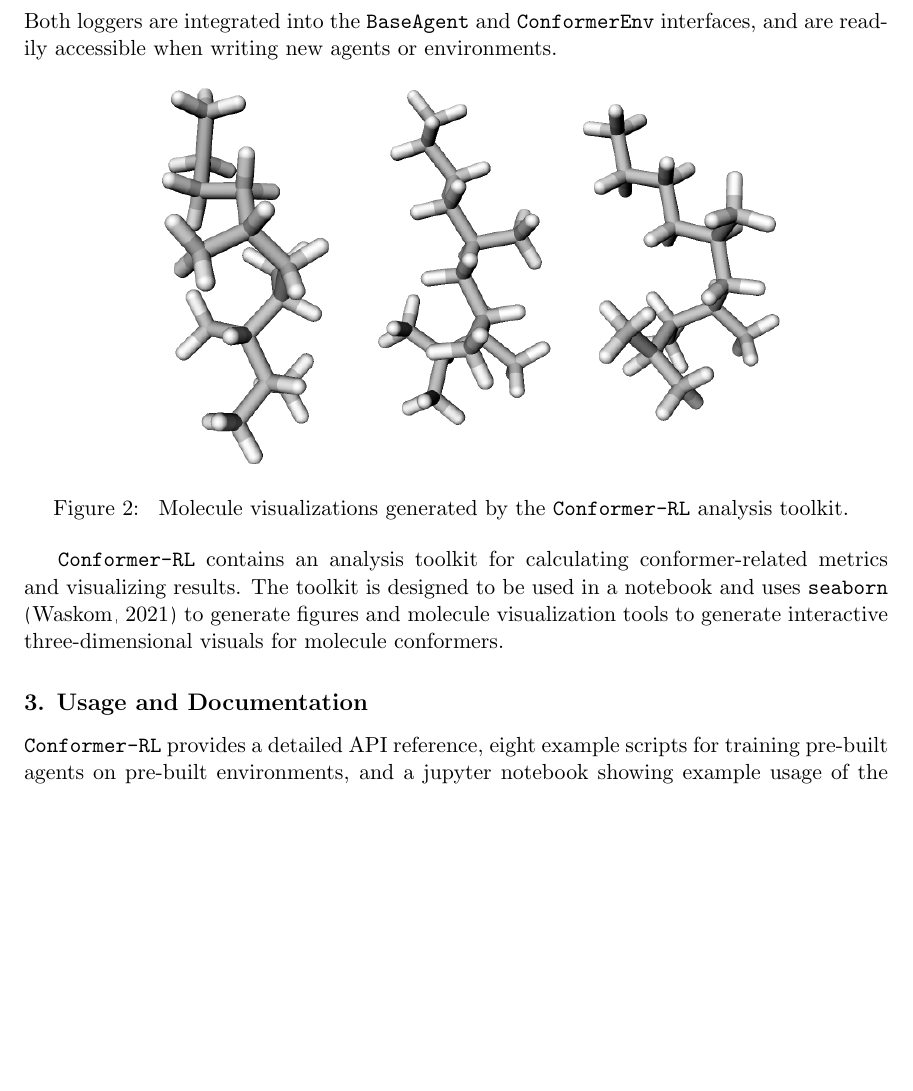
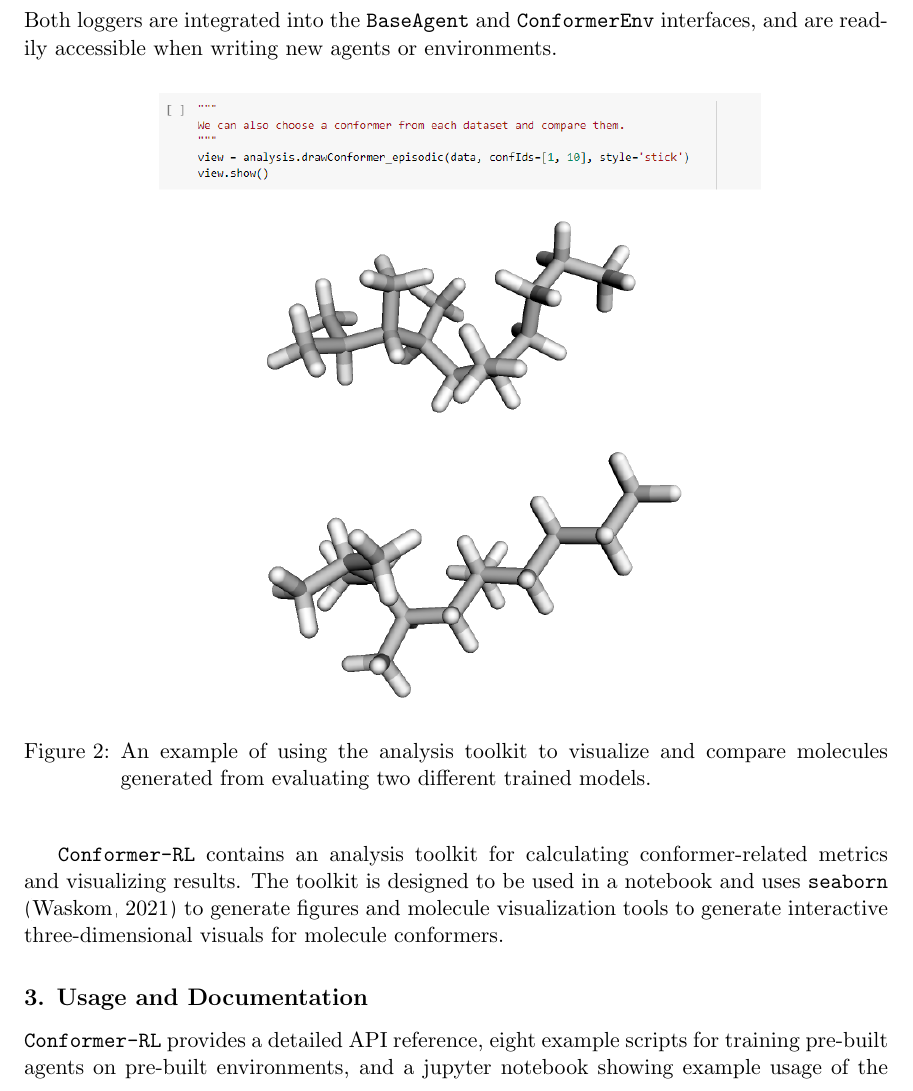
Before and after one commit to runxuanjiang/torsionnet_mloss_paper, a LaTeX paper (mloss.tex): part of page 5 of 8 before the commit and part of page 5 of 9 after it, cut so that both start at the same text, the shorter picture padded with empty space. Compiled offline with pdfLaTeX.

Commit message:
updated figures

```diff
--- a/mloss.tex
+++ b/mloss.tex
@@ -149,7 +149,7 @@ Both loggers are integrated into the \code{BaseAgent} and \code{ConformerEnv} in
   \centering
   \includegraphics[scale=0.7]{molecules.png}
   \caption{
-    Molecule visualizations generated by the \code{\titleofpaper} analysis toolkit.
+    An example of using the analysis toolkit to visualize and compare molecules generated from evaluating two different trained models.
   }
   \label{fig:molecules}
 \end{figure}
```
Also changed, not shown: architectures.jpg, molecules.png, 1 other file.
